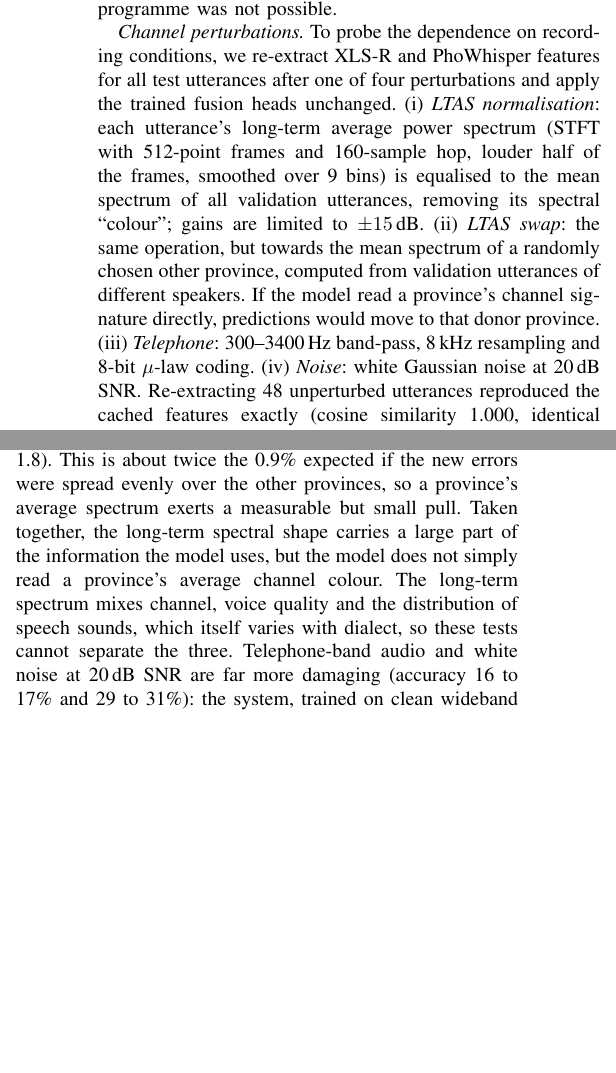
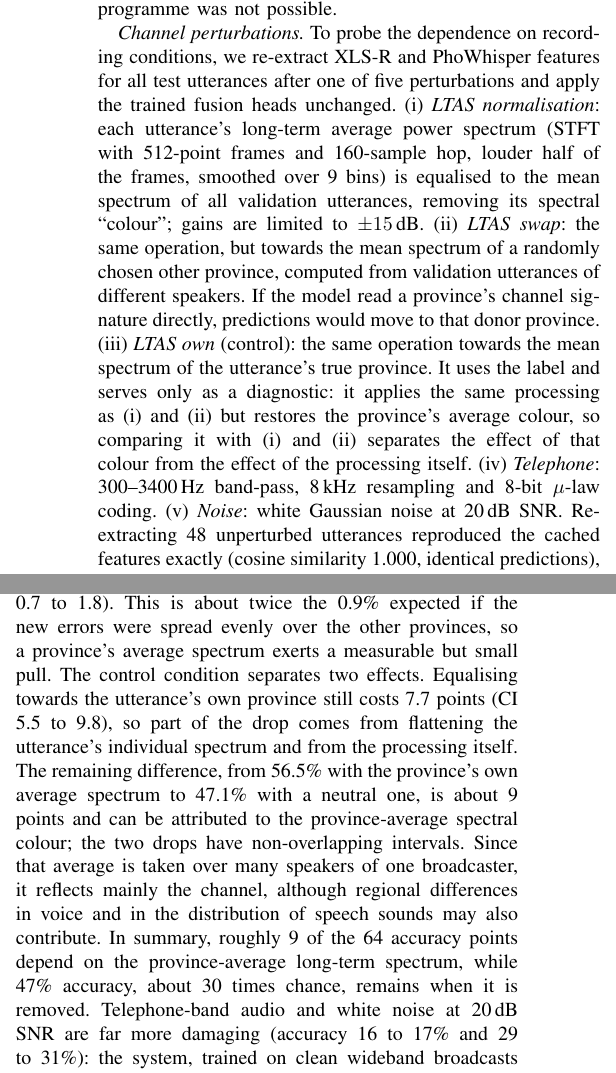
Before and after one commit to stevedang2805/vimd-geo-dialect-id, a LaTeX paper (paper/main.tex): two parts of the columns of pages 4 and 6 of 9, joined at a grey line, cut so that both start at the same text, the shorter picture padded with empty space. Compiled offline with pdfLaTeX.

Commit message:
Add own-province LTAS control to robustness analysis
Co-Authored-By: Claude Opus 5.5 <noreply@anthropic.com>
Claude-Session: https://claude.ai/code/session_01QJ2kcajTrmoa9ZxY589fEa

```diff
--- a/paper/main.tex
+++ b/paper/main.tex
@@ -153,7 +153,7 @@ We also fine-tune XLS-R end to end with label smoothing, keeping the convolution
 
 \textit{Statistics.} Confidence intervals use a paired bootstrap with 1,000 to 2,000 resamples; we call a difference significant when its 95\% interval excludes zero. They reflect test-set sampling uncertainty for a fixed trained model or ensemble, not variation across training seeds, which is reported separately. The 2,026 test utterances come from 1,344 speakers; 34\% of them contribute more than one utterance (at most 7), so utterances are not independent. For the final models (Section~\ref{sec:final}) we therefore resample speakers rather than utterances (cluster bootstrap). This widens accuracy intervals by a factor of 1.27 to 1.35 but leaves every paired conclusion unchanged, because paired differences are much less affected. Intervals for the earlier experiments (Tables~\ref{tab:baselines}--\ref{tab:ft}) resample utterances and are therefore slightly too narrow. ViMD does not identify the source programme of each utterance, so clustering by programme was not possible.
 
-\textit{Channel perturbations.} To probe the dependence on recording conditions, we re-extract XLS-R and PhoWhisper features for all test utterances after one of four perturbations and apply the trained fusion heads unchanged. (i)~\emph{LTAS normalisation}: each utterance's long-term average power spectrum (STFT with 512-point frames and 160-sample hop, louder half of the frames, smoothed over 9 bins) is equalised to the mean spectrum of all validation utterances, removing its spectral ``colour''; gains are limited to $\pm 15$\,dB. (ii)~\emph{LTAS swap}: the same operation, but towards the mean spectrum of a randomly chosen other province, computed from validation utterances of different speakers. If the model read a province's channel signature directly, predictions would move to that donor province. (iii)~\emph{Telephone}: 300--3400\,Hz band-pass, 8\,kHz resampling and 8-bit $\mu$-law coding. (iv)~\emph{Noise}: white Gaussian noise at 20\,dB SNR. Re-extracting 48 unperturbed utterances reproduced the cached features exactly (cosine similarity 1.000, identical predictions), so the differences come from the perturbations.
+\textit{Channel perturbations.} To probe the dependence on recording conditions, we re-extract XLS-R and PhoWhisper features for all test utterances after one of five perturbations and apply the trained fusion heads unchanged. (i)~\emph{LTAS normalisation}: each utterance's long-term average power spectrum (STFT with 512-point frames and 160-sample hop, louder half of the frames, smoothed over 9 bins) is equalised to the mean spectrum of all validation utterances, removing its spectral ``colour''; gains are limited to $\pm 15$\,dB. (ii)~\emph{LTAS swap}: the same operation, but towards the mean spectrum of a randomly chosen other province, computed from validation utterances of different speakers. If the model read a province's channel signature directly, predictions would move to that donor province. (iii)~\emph{LTAS own} (control): the same operation towards the mean spectrum of the utterance's true province. It uses the label and serves only as a diagnostic: it applies the same processing as (i) and (ii) but restores the province's average colour, so comparing it with (i) and (ii) separates the effect of that colour from the effect of the processing itself. (iv)~\emph{Telephone}: 300--3400\,Hz band-pass, 8\,kHz resampling and 8-bit $\mu$-law coding. (v)~\emph{Noise}: white Gaussian noise at 20\,dB SNR. Re-extracting 48 unperturbed utterances reproduced the cached features exactly (cosine similarity 1.000, identical predictions), so the differences come from the perturbations.
 
 \textit{Reproducibility and compute.} Code, configuration and all result files are available at \url{https://github.com/stevedang2805/vimd-geo-dialect-id}, including the province coordinates and the exact feature-extraction settings. All experiments ran on Google Colab Pro, mostly on an NVIDIA L4 (24\,GB). Feature extraction took 15 to 75 minutes per backbone; each head trains in under a minute.
 
@@ -321,7 +321,7 @@ We take the fusion architecture with Geo-LS as the main system: it is within 0.7
 
 \textit{Calibration.} Both fusion ensembles are strongly under-confident: their mean top-class probability is 0.31 to 0.32 while accuracy is 0.64, giving expected calibration errors (ECE, 15 bins) of 0.33 with label smoothing and 0.32 with Geo-LS. This is expected with $\varepsilon = 0.3$ smoothing~\cite{muller}, and averaging over seeds lowers confidence further. Geo-LS lowers NLL (1.71 versus 1.83), but its differences in ECE ($-0.010$, CI $-0.021$ to 0.003) and Brier score ($-0.002$, CI $-0.007$ to 0.003) are not significant. Temperature scaling fitted on the validation set fixes this without changing any prediction: the fitted temperatures (0.47 with label smoothing, 0.46 with Geo-LS) sharpen the distributions and reduce test ECE to 0.047 and 0.031, Brier score to 0.490 for both, and NLL to 1.42 and 1.38.
 
-\textit{Robustness to channel perturbations.} Table~\ref{tab:robust} shows that the fusion model depends strongly on the recording conditions. Equalising the long-term spectrum costs 17.0 points of accuracy with label smoothing (speaker-level CI 14.7 to 19.3) and 16.0 with Geo-LS, although region accuracy stays near 90\%. Imposing another province's mean spectrum costs about the same, 17.3 points, but moves few predictions to that donor province: 1.7\% of test utterances are assigned to it, against 0.5\% before the swap (increase 1.2 points, CI 0.7 to 1.8). This is about twice the 0.9\% expected if the new errors were spread evenly over the other provinces, so a province's average spectrum exerts a measurable but small pull. Taken together, the long-term spectral shape carries a large part of the information the model uses, but the model does not simply read a province's average channel colour. The long-term spectrum mixes channel, voice quality and the distribution of speech sounds, which itself varies with dialect, so these tests cannot separate the three. Telephone-band audio and white noise at 20\,dB SNR are far more damaging (accuracy 16 to 17\% and 29 to 31\%): the system, trained on clean wideband broadcasts without augmentation, does not transfer to such conditions. Under every perturbation the Geo-LS model keeps its errors closer than the label-smoothing model, for example 155 versus 235\,km in noise, with region accuracy 84.6 versus 77.4\%.
+\textit{Robustness to channel perturbations.} Table~\ref{tab:robust} shows that the fusion model depends strongly on the recording conditions. Equalising the long-term spectrum to a neutral average costs 17.0 points of accuracy with label smoothing (speaker-level CI 14.7 to 19.3) and 16.0 with Geo-LS, although region accuracy stays near 90\%. Imposing another province's mean spectrum costs about the same, 17.3 points, but moves few predictions to that donor province: 1.7\% of test utterances are assigned to it, against 0.5\% before the swap (increase 1.2 points, CI 0.7 to 1.8). This is about twice the 0.9\% expected if the new errors were spread evenly over the other provinces, so a province's average spectrum exerts a measurable but small pull. The control condition separates two effects. Equalising towards the utterance's own province still costs 7.7 points (CI 5.5 to 9.8), so part of the drop comes from flattening the utterance's individual spectrum and from the processing itself. The remaining difference, from 56.5\% with the province's own average spectrum to 47.1\% with a neutral one, is about 9 points and can be attributed to the province-average spectral colour; the two drops have non-overlapping intervals. Since that average is taken over many speakers of one broadcaster, it reflects mainly the channel, although regional differences in voice and in the distribution of speech sounds may also contribute. In summary, roughly 9 of the 64 accuracy points depend on the province-average long-term spectrum, while 47\% accuracy, about 30 times chance, remains when it is removed. Telephone-band audio and white noise at 20\,dB SNR are far more damaging (accuracy 16 to 17\% and 29 to 31\%): the system, trained on clean wideband broadcasts without augmentation, does not transfer to such conditions. Under every perturbation the Geo-LS model keeps its errors closer than the label-smoothing model, for example 155 versus 235\,km in noise, with region accuracy 84.6 versus 77.4\%.
 
 \begin{table}[t]
 \centering
```
Also changed, not shown: README.md, paper/paper.pdf, paper/main.tex (7 more changed lines), 1 other file.
